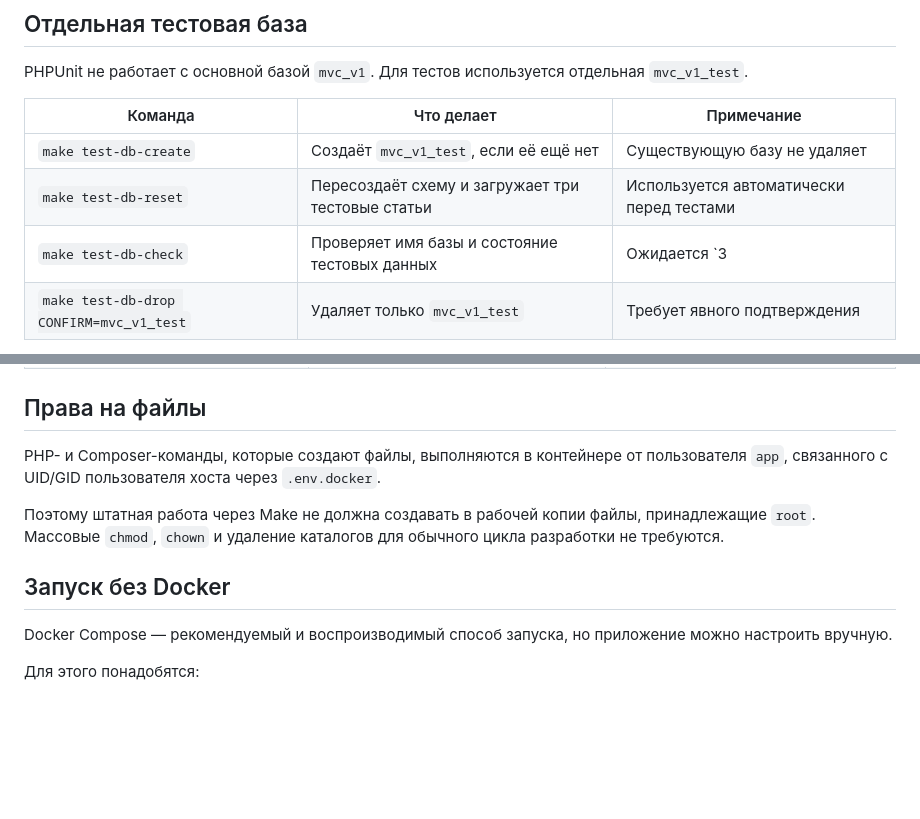
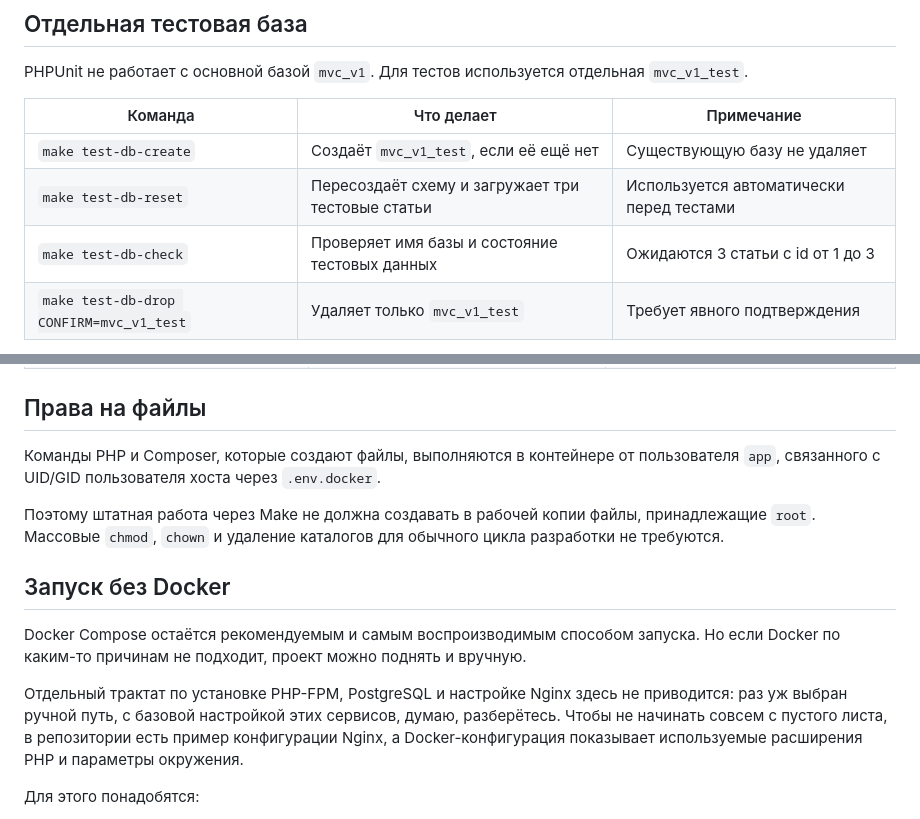
Before and after one commit to yaleksandr89/mvc-v1, a Markdown page: docs/development.md, 2 parts joined by grey strips. Rendered like a GitHub page; blank space fills up the shorter version.

```diff
--- a/docs/development.md
+++ b/docs/development.md
@@ -78,7 +78,7 @@ PHPUnit не работает с основной базой `mvc_v1`. Для т
 |---|---|---|
 | `make test-db-create` | Создаёт `mvc_v1_test`, если её ещё нет | Существующую базу не удаляет |
 | `make test-db-reset` | Пересоздаёт схему и загружает три тестовые статьи | Используется автоматически перед тестами |
-| `make test-db-check` | Проверяет имя базы и состояние тестовых данных | Ожидается `3|1|3` |
+| `make test-db-check` | Проверяет имя базы и состояние тестовых данных | Ожидаются 3 статьи с id от 1 до 3 |
 | `make test-db-drop CONFIRM=mvc_v1_test` | Удаляет только `mvc_v1_test` | Требует явного подтверждения |
 
 `make test`, `make test-dox`, `make coverage`, `make coverage-html` и `make check` сами сбрасывают тестовую базу перед запуском.
@@ -170,13 +170,15 @@ PHPUnit не работает с основной базой `mvc_v1`. Для т
 
 ## Права на файлы
 
-PHP- и Composer-команды, которые создают файлы, выполняются в контейнере от пользователя `app`, связанного с UID/GID пользователя хоста через `.env.docker`.
+Команды PHP и Composer, которые создают файлы, выполняются в контейнере от пользователя `app`, связанного с UID/GID пользователя хоста через `.env.docker`.
 
 Поэтому штатная работа через Make не должна создавать в рабочей копии файлы, принадлежащие `root`. Массовые `chmod`, `chown` и удаление каталогов для обычного цикла разработки не требуются.
 
 ## Запуск без Docker
 
-Docker Compose — рекомендуемый и воспроизводимый способ запуска, но приложение можно настроить вручную.
+Docker Compose остаётся рекомендуемым и самым воспроизводимым способом запуска. Но если Docker по каким-то причинам не подходит, проект можно поднять и вручную.
+
+Отдельный трактат по установке PHP-FPM, PostgreSQL и настройке Nginx здесь не приводится: раз уж выбран ручной путь, с базовой настройкой этих сервисов, думаю, разберётесь. Чтобы не начинать совсем с пустого листа, в репозитории есть пример конфигурации Nginx, а Docker-конфигурация показывает используемые расширения PHP и параметры окружения.
 
 Для этого понадобятся:
 
```
Also changed, not shown: README.md (+2 -3 lines).
